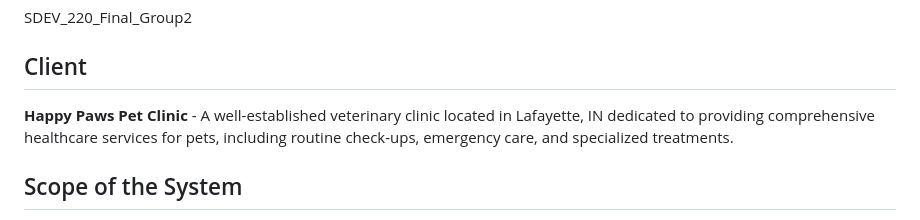
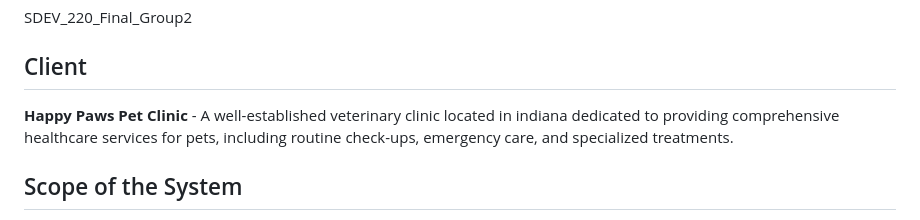
Before and after one commit to carolyndanielle/SDEV220FinalProject, a Markdown page: README.md, the part around the change. Rendered like a GitHub page.

```diff
--- a/README.md
+++ b/README.md
@@ -2,7 +2,7 @@
 SDEV_220_Final_Group2
 
 ## Client
-**Happy Paws Pet Clinic** - A well-established veterinary clinic located in Lafayette, IN dedicated to providing comprehensive healthcare services for pets, including routine check-ups, emergency care, and specialized treatments.
+**Happy Paws Pet Clinic** - A well-established veterinary clinic located in indiana dedicated to providing comprehensive healthcare services for pets, including routine check-ups, emergency care, and specialized treatments.
 
 ## Scope of the System
 - **User Authentication:** Secure login and sign-up system for pet owners.
```
